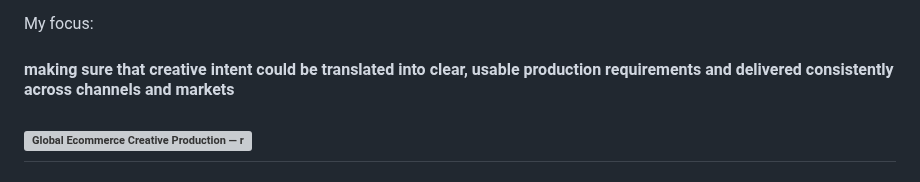
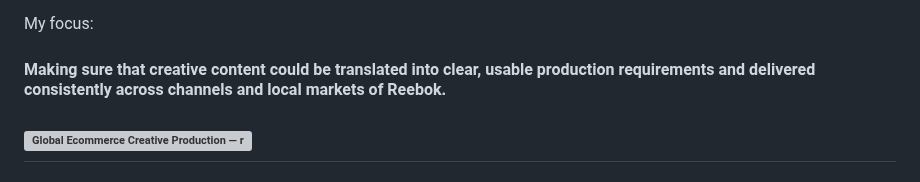
Before and after one commit to ariciinci/portfolio, a Markdown page: pages/case-reebok.md, the part around the change. GitHub-like rendering; grey boxes are pictures that could not be loaded.

```diff
--- a/pages/case-reebok.md
+++ b/pages/case-reebok.md
@@ -37,7 +37,7 @@ My role combined creative development and delivery with coordination across stak
 I worked closely with the Producer and the wider team. Responsibilities were shared, as follows: the Producer handled operational production coordination, while I contributed creative leadership, production requirements, agency direction and design and brand-quality reviews.
 
  My focus:
-#### making sure that creative intent could be translated into clear, usable production requirements and delivered consistently across channels and markets ####
+#### Making sure that creative content could be translated into clear, usable production requirements and delivered consistently across channels and local markets of Reebok. ####
 
 ![Global Ecommerce Creative Production — role and campaign scope](images/Reebok-Stack-Issues_Impacts_29.jpg)
 ---
```
